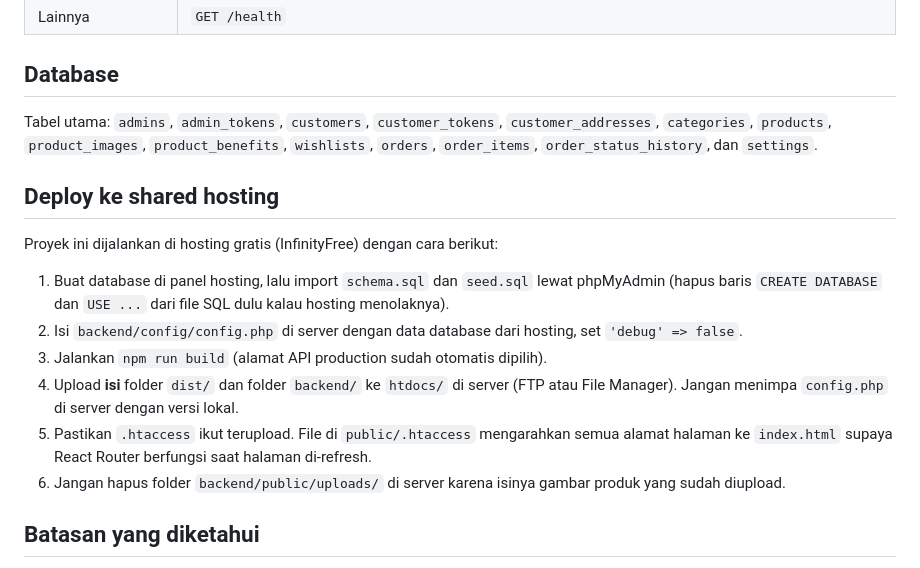
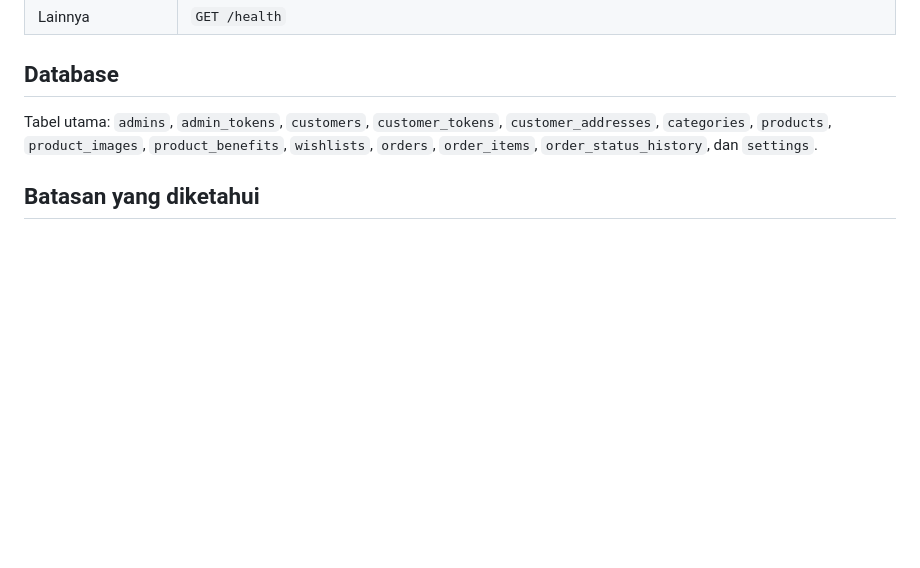
Before and after one commit to ArulVScode/GrowLab-plant-shop, a Markdown page: README.md, the part around the change. Rendered like a GitHub page; blank space fills up the shorter version.

```diff
--- a/README.md
+++ b/README.md
@@ -182,17 +182,6 @@ Semua endpoint berada di bawah `/api`. Tanda **(admin)** berarti butuh token adm
 
 Tabel utama: `admins`, `admin_tokens`, `customers`, `customer_tokens`, `customer_addresses`, `categories`, `products`, `product_images`, `product_benefits`, `wishlists`, `orders`, `order_items`, `order_status_history`, dan `settings`.
 
-## Deploy ke shared hosting
-
-Proyek ini dijalankan di hosting gratis (InfinityFree) dengan cara berikut:
-
-1. Buat database di panel hosting, lalu import `schema.sql` dan `seed.sql` lewat phpMyAdmin (hapus baris `CREATE DATABASE` dan `USE ...` dari file SQL dulu kalau hosting menolaknya).
-2. Isi `backend/config/config.php` di server dengan data database dari hosting, set `'debug' => false`.
-3. Jalankan `npm run build` (alamat API production sudah otomatis dipilih).
-4. Upload **isi** folder `dist/` dan folder `backend/` ke `htdocs/` di server (FTP atau File Manager). Jangan menimpa `config.php` di server dengan versi lokal.
-5. Pastikan `.htaccess` ikut terupload. File di `public/.htaccess` mengarahkan semua alamat halaman ke `index.html` supaya React Router berfungsi saat halaman di-refresh.
-6. Jangan hapus folder `backend/public/uploads/` di server karena isinya gambar produk yang sudah diupload.
-
 ## Batasan yang diketahui
 
 - **Pembayaran dikonfirmasi manual oleh admin.** Belum memakai payment gateway, dan nomor "Virtual Account" adalah nomor tetap dari pengaturan, bukan VA yang dibuat per pesanan.
```
